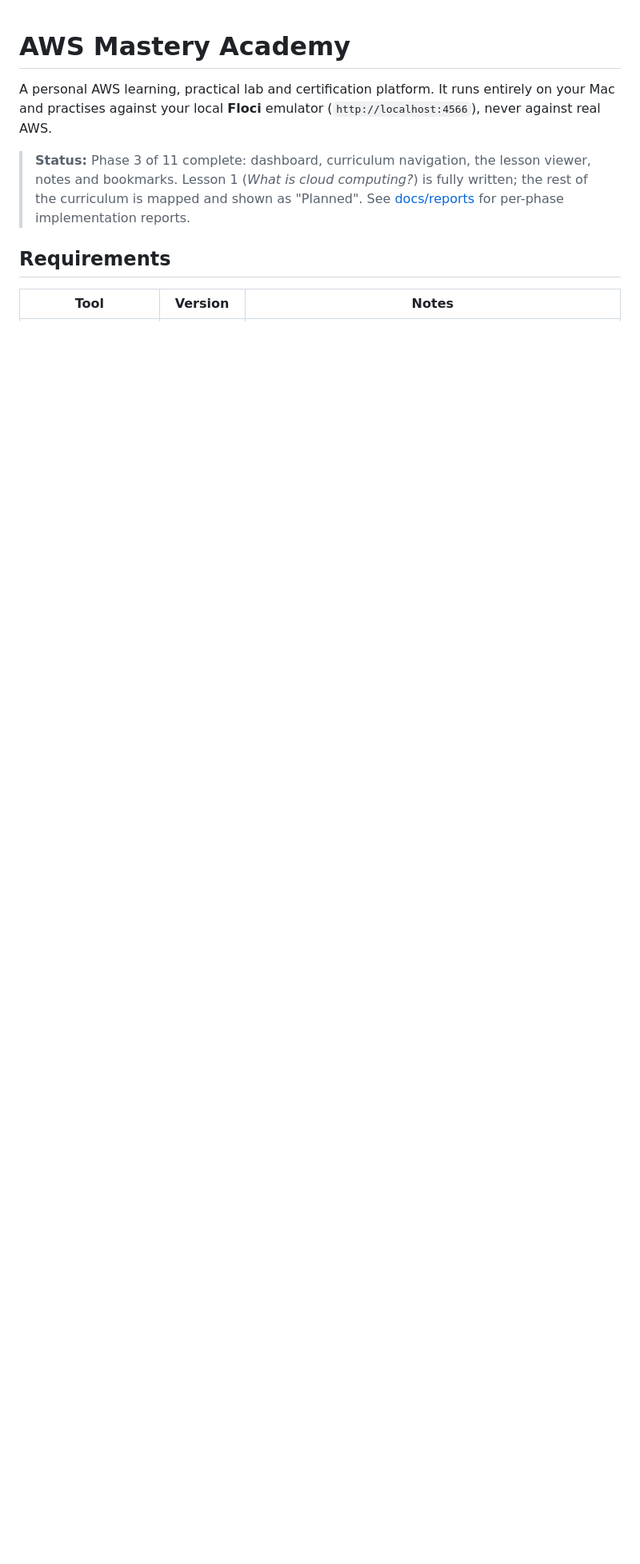
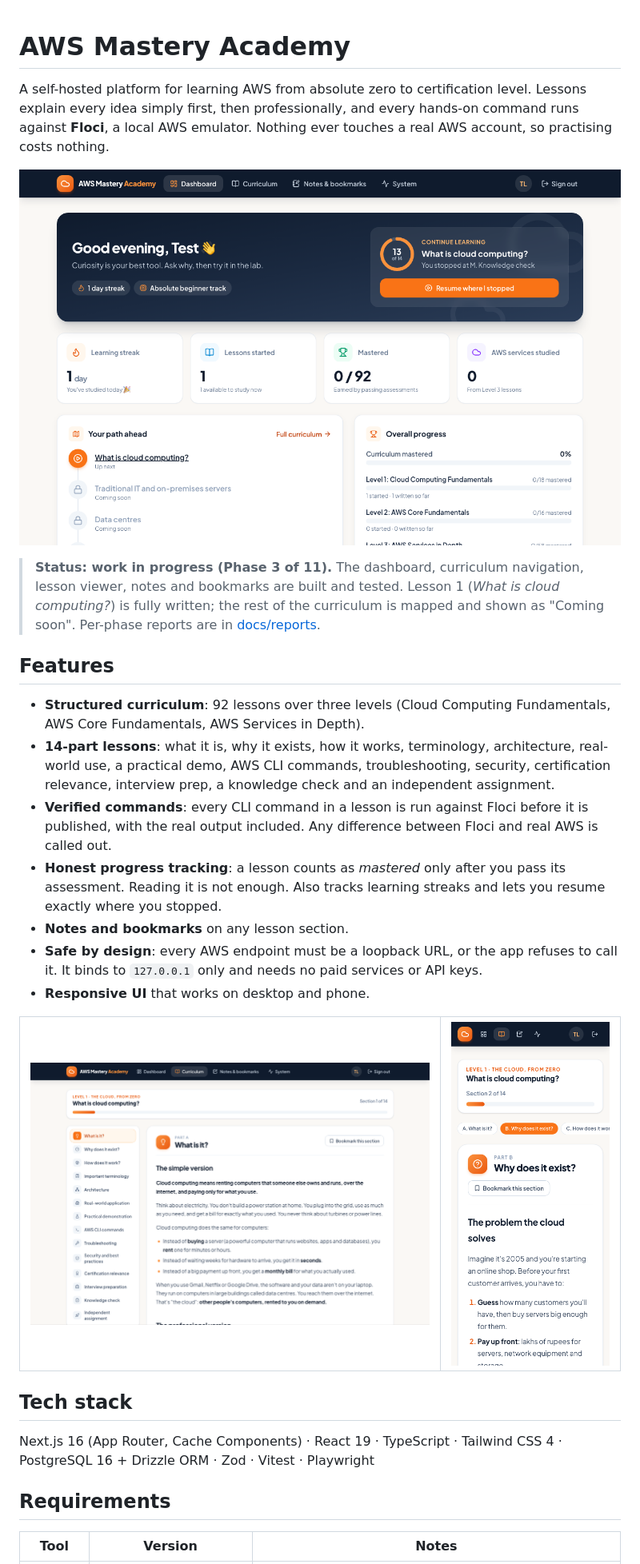
Before and after one commit to satendragoswamii/aws-mastery-academy, a Markdown page: README.md, the part around one of its changes. Shown at 80% size. Rendered like a GitHub page; pictures changed too: docs/screenshots/dashboard.png (added), docs/screenshots/lesson.png (added), docs/screenshots/mobile-lesson.png (added); blank space fills up the shorter version.

Commit message:
Prepare public release: README with screenshots, neutral report wording

```diff
--- a/README.md
+++ b/README.md
@@ -1,12 +1,37 @@
 # AWS Mastery Academy
 
-A personal AWS learning, practical lab and certification platform.
-It runs entirely on your Mac and practises against your local **Floci** emulator
-(`http://localhost:4566`), never against real AWS.
+A self-hosted platform for learning AWS from absolute zero to certification level.
+Lessons explain every idea simply first, then professionally, and every hands-on command
+runs against **Floci**, a local AWS emulator. Nothing ever touches a real AWS account,
+so practising costs nothing.
 
-> **Status:** Phase 3 of 11 complete: dashboard, curriculum navigation, the lesson viewer, notes and bookmarks.
-> Lesson 1 (*What is cloud computing?*) is fully written; the rest of the curriculum is mapped and shown as "Planned".
-> See [docs/reports](docs/reports) for per-phase implementation reports.
+![Dashboard](docs/screenshots/dashboard.png)
+
+> **Status: work in progress (Phase 3 of 11).** The dashboard, curriculum navigation, lesson viewer,
+> notes and bookmarks are built and tested. Lesson 1 (*What is cloud computing?*) is fully written;
+> the rest of the curriculum is mapped and shown as "Coming soon". Per-phase reports are in [docs/reports](docs/reports).
+
+## Features
+
+- **Structured curriculum**: 92 lessons over three levels (Cloud Computing Fundamentals, AWS Core Fundamentals, AWS Services in Depth).
+- **14-part lessons**: what it is, why it exists, how it works, terminology, architecture, real-world use, a practical demo, AWS CLI commands, troubleshooting, security, certification relevance, interview prep, a knowledge check and an independent assignment.
+- **Verified commands**: every CLI command in a lesson is run against Floci before it is published, with the real output included. Any difference between Floci and real AWS is called out.
+- **Honest progress tracking**: a lesson counts as *mastered* only after you pass its assessment. Reading it is not enough. Also tracks learning streaks and lets you resume exactly where you stopped.
+- **Notes and bookmarks** on any lesson section.
+- **Safe by design**: every AWS endpoint must be a loopback URL, or the app refuses to call it. It binds to `127.0.0.1` only and needs no paid services or API keys.
+- **Responsive UI** that works on desktop and phone.
+
+<table>
+  <tr>
+    <td><img src="docs/screenshots/lesson.png" alt="Lesson view" /></td>
+    <td width="30%"><img src="docs/screenshots/mobile-lesson.png" alt="Lesson on a phone" /></td>
+  </tr>
+</table>
+
+## Tech stack
+
+Next.js 16 (App Router, Cache Components) · React 19 · TypeScript · Tailwind CSS 4 ·
+PostgreSQL 16 + Drizzle ORM · Zod · Vitest · Playwright
 
 ## Requirements
 
```
Also changed, not shown: other parts of README.md (+26 -21 lines), docs/reports/phase-2.md (+2 -2 lines), docs/screenshots/login.png (added), docs/screenshots/mobile-dashboard.png (added).
